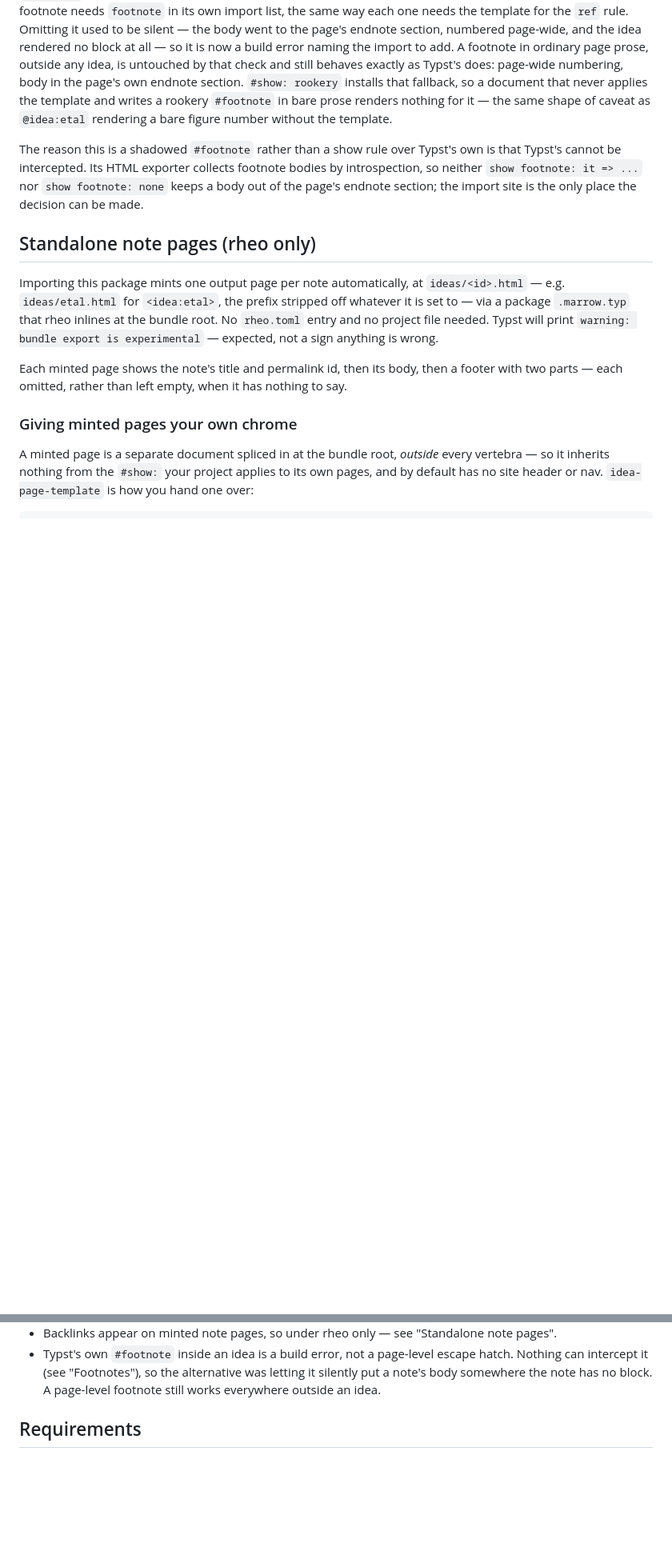
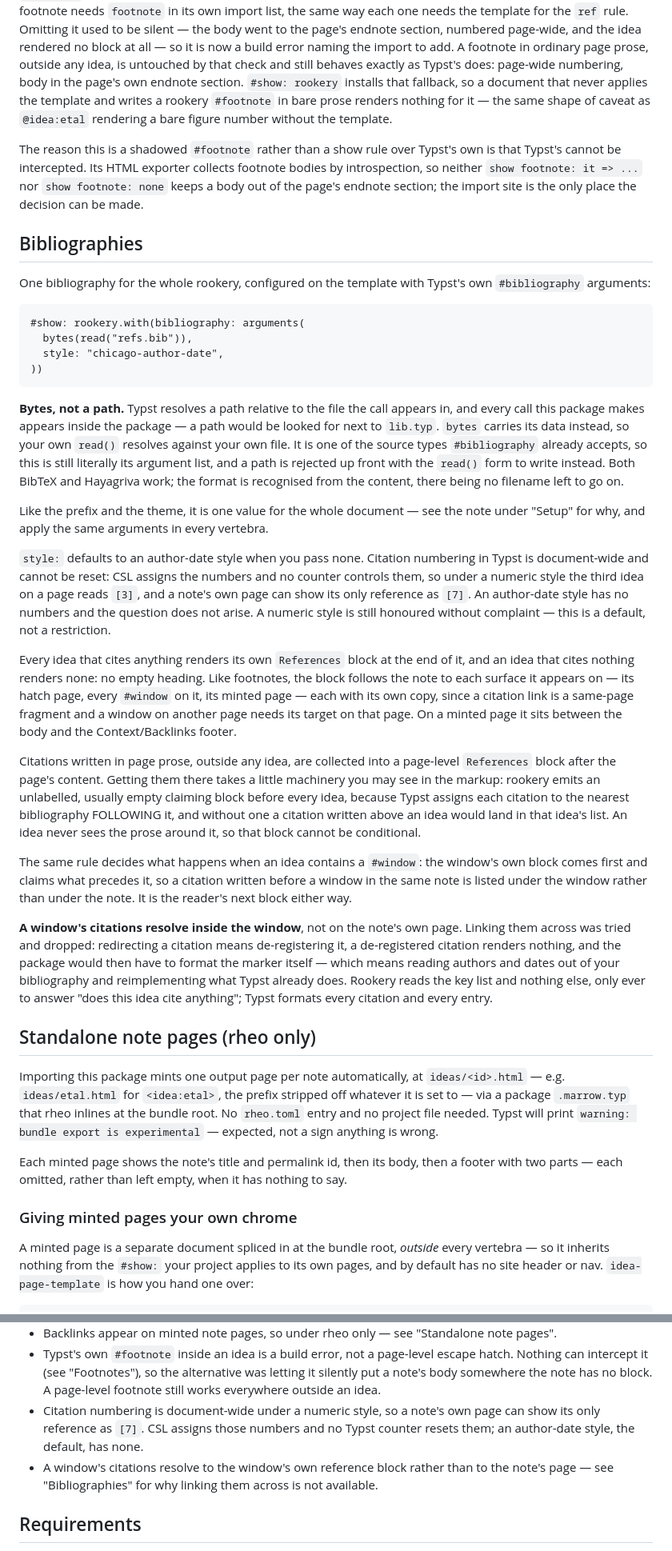
Before and after one commit to freecomputinglab/rheo-packages, a Markdown page: rookery/0.1.0/readme.md, 2 parts joined by grey strips. Shown at 80% size. GitHub-like rendering; blank space fills up the shorter version.

Commit message:
rookery: documents bibliographies
Covers the configuration and the three things about it that are surprising in
use: that sources are bytes because a path inside a package resolves against the
package, that the style defaults to author-date because citation numbering is
document-wide and nothing can reset it, and that a window's citations resolve
inside the window.

Also names the claiming blocks a reader will otherwise find unexplained in the
markup, and says what decides whether a citation belongs to a note or to the
block nested inside it.

Corrects the promise that the template emits nothing of its own, which a page
citing outside its ideas now breaks.

````diff
--- a/rookery/0.1.0/readme.md
+++ b/rookery/0.1.0/readme.md
@@ -499,6 +502,67 @@ bodies by introspection, so neither `show footnote: it => ...` nor
 `show footnote: none` keeps a body out of the page's endnote section; the
 import site is the only place the decision can be made.
 
+## Bibliographies
+
+One bibliography for the whole rookery, configured on the template with Typst's
+own `#bibliography` arguments:
+
+```typst
+#show: rookery.with(bibliography: arguments(
+  bytes(read("refs.bib")),
+  style: "chicago-author-date",
+))
+```
+
+**Bytes, not a path.** Typst resolves a path relative to the file the call
+appears in, and every call this package makes appears inside the package — a
+path would be looked for next to `lib.typ`. `bytes` carries its data instead, so
+your own `read()` resolves against your own file. It is one of the source types
+`#bibliography` already accepts, so this is still literally its argument list,
+and a path is rejected up front with the `read()` form to write instead. Both
+BibTeX and Hayagriva work; the format is recognised from the content, there
+being no filename left to go on.
+
+Like the prefix and the theme, it is one value for the whole document — see the
+note under "Setup" for why, and apply the same arguments in every vertebra.
+
+`style:` defaults to an author-date style when you pass none. Citation numbering
+in Typst is document-wide and cannot be reset: CSL assigns the numbers and no
+counter controls them, so under a numeric style the third idea on a page reads
+`[3]`, and a note's own page can show its only reference as `[7]`. An
+author-date style has no numbers and the question does not arise. A numeric
+style is still honoured without complaint — this is a default, not a
+restriction.
+
+Every idea that cites anything renders its own `References` block at the end of
+it, and an idea that cites nothing renders none: no empty heading. Like
+footnotes, the block follows the note to each surface it appears on — its hatch
+page, every `#window` on it, its minted page — each with its own copy, since a
+citation link is a same-page fragment and a window on another page needs its
+target on that page. On a minted page it sits between the body and the
+Context/Backlinks footer.
+
+Citations written in page prose, outside any idea, are collected into a
+page-level `References` block after the page's content. Getting them there
+takes a little machinery you may see in the markup: rookery emits an
+unlabelled, usually empty claiming block before every idea, because Typst
+assigns each citation to the nearest bibliography FOLLOWING it, and without one
+a citation written above an idea would land in that idea's list. An idea never
+sees the prose around it, so that block cannot be conditional.
+
+The same rule decides what happens when an idea contains a `#window`: the
+window's own block comes first and claims what precedes it, so a citation
+written before a window in the same note is listed under the window rather than
+under the note. It is the reader's next block either way.
+
+**A window's citations resolve inside the window**, not on the note's own page.
+Linking them across was tried and dropped: redirecting a citation means
+de-registering it, a de-registered citation renders nothing, and the package
+would then have to format the marker itself — which means reading authors and
+dates out of your bibliography and reimplementing what Typst already does.
+Rookery reads the key list and nothing else, only ever to answer "does this idea
+cite anything"; Typst formats every citation and every entry.
+
 ## Standalone note pages (rheo only)
 
 Importing this package mints one output page per note automatically, at
@@ -648,6 +712,12 @@ at all.
   escape hatch. Nothing can intercept it (see "Footnotes"), so the alternative
   was letting it silently put a note's body somewhere the note has no block.
   A page-level footnote still works everywhere outside an idea.
+- Citation numbering is document-wide under a numeric style, so a note's own
+  page can show its only reference as `[7]`. CSL assigns those numbers and no
+  Typst counter resets them; an author-date style, the default, has none.
+- A window's citations resolve to the window's own reference block rather than
+  to the note's page — see "Bibliographies" for why linking them across is not
+  available.
 
 ## Requirements
 
````
Also changed, not shown: other parts of rookery/0.1.0/readme.md (+9 -6 lines).
